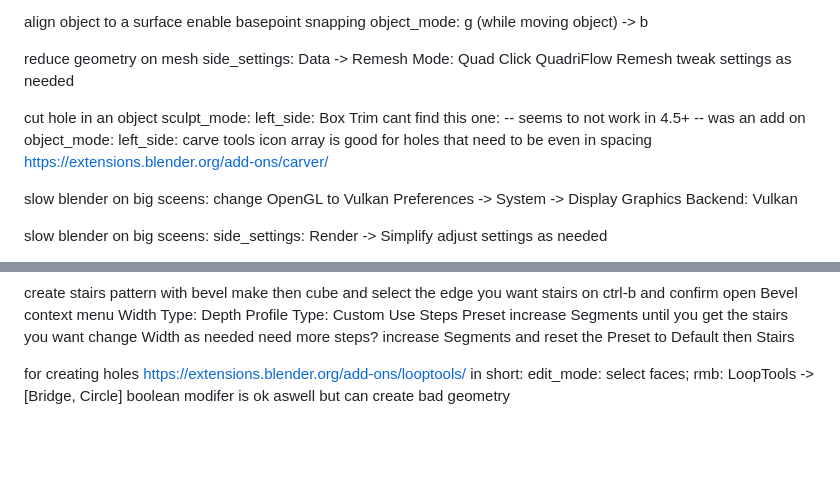
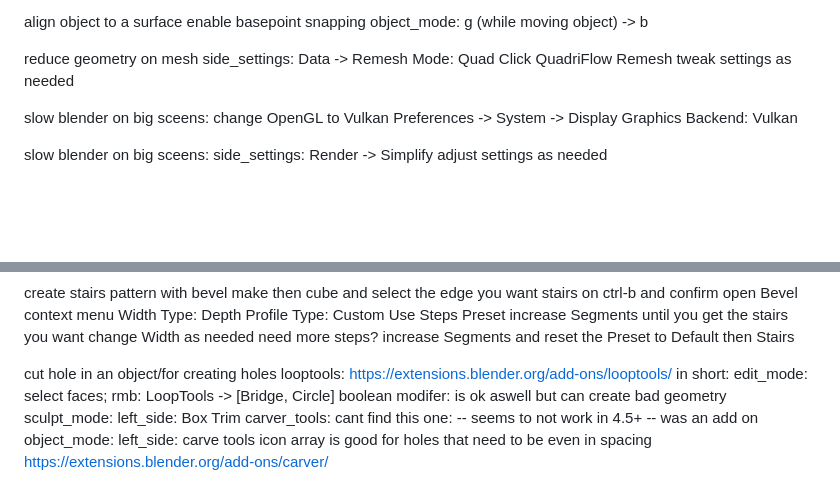
Before and after one commit to MajorZiploc/tooling_notes, a Markdown page: art/blender/workflows.md, 2 parts joined by grey strips. Rendered like a GitHub page; blank space fills up the shorter version.

Commit message:
^blender

```diff
--- a/art/blender/workflows.md
+++ b/art/blender/workflows.md
@@ -71,14 +71,6 @@ side_settings: Data -> Remesh
 Mode: Quad
 Click QuadriFlow Remesh
 tweak settings as needed
-
-cut hole in an object
-sculpt_mode:
-  left_side: Box Trim
-cant find this one: -- seems to not work in 4.5+ -- was an add on
-  object_mode: left_side: carve tools icon
-  array is good for holes that need to be even in spacing
-  https://extensions.blender.org/add-ons/carver/
 
 slow blender on big sceens:
 change OpenGL to Vulkan
@@ -207,8 +199,16 @@ open Bevel context menu
 need more steps?
   increase Segments and reset the Preset to Default then Stairs
 
-for creating holes
+cut hole in an object/for creating holes
+looptools:
   https://extensions.blender.org/add-ons/looptools/
   in short:
     edit_mode: select faces; rmb: LoopTools -> [Bridge, Circle]
-  boolean modifer is ok aswell but can create bad geometry
+boolean modifer:
+  is ok aswell but can create bad geometry
+sculpt_mode:
+  left_side: Box Trim
+carver_tools: cant find this one: -- seems to not work in 4.5+ -- was an add on
+  object_mode: left_side: carve tools icon
+  array is good for holes that need to be even in spacing
+  https://extensions.blender.org/add-ons/carver/
```
